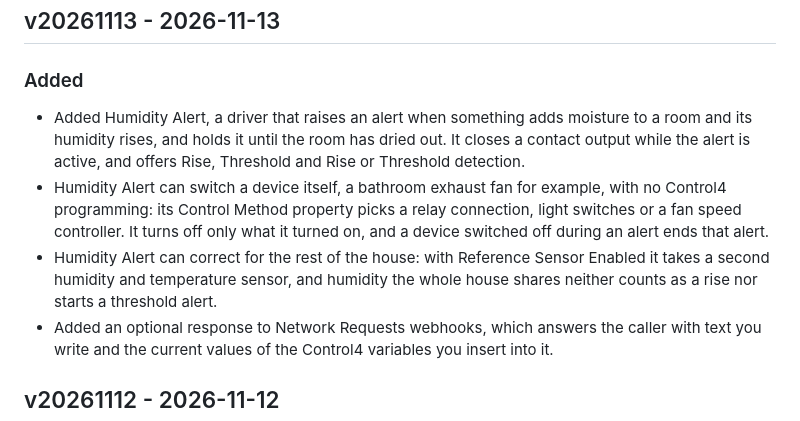
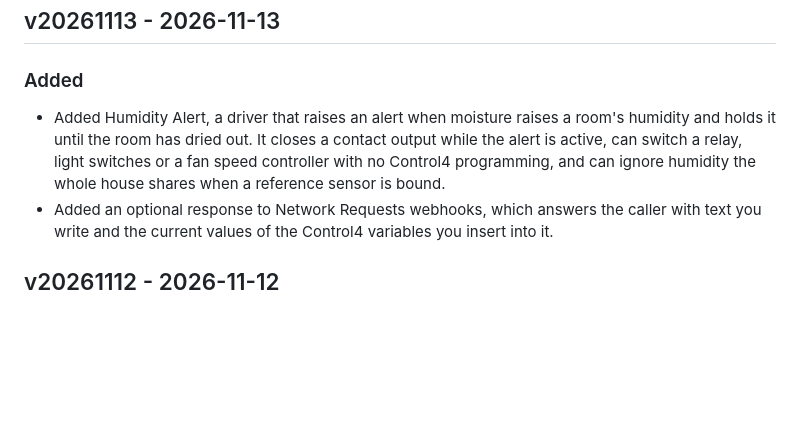
Before and after one commit to finitelabs/control4-finite-labs-essentials, a Markdown page: CHANGELOG.md, the part around the change. Drawn GitHub-style; blank space fills up the shorter version.

Commit message:
docs: list Humidity Alert once in the v20261113 changelog

```diff
--- a/CHANGELOG.md
+++ b/CHANGELOG.md
@@ -22,17 +22,11 @@ Template for a new release entry (copy below the heading, fill in, uncomment):
 
 ### Added
 
-- Added Humidity Alert, a driver that raises an alert when something adds
-  moisture to a room and its humidity rises, and holds it until the room has
-  dried out. It closes a contact output while the alert is active, and offers
-  Rise, Threshold and Rise or Threshold detection.
-- Humidity Alert can switch a device itself, a bathroom exhaust fan for example,
-  with no Control4 programming: its Control Method property picks a relay
-  connection, light switches or a fan speed controller. It turns off only what
-  it turned on, and a device switched off during an alert ends that alert.
-- Humidity Alert can correct for the rest of the house: with Reference Sensor
-  Enabled it takes a second humidity and temperature sensor, and humidity the
-  whole house shares neither counts as a rise nor starts a threshold alert.
+- Added Humidity Alert, a driver that raises an alert when moisture raises a
+  room's humidity and holds it until the room has dried out. It closes a contact
+  output while the alert is active, can switch a relay, light switches or a fan
+  speed controller with no Control4 programming, and can ignore humidity the
+  whole house shares when a reference sensor is bound.
 - Added an optional response to Network Requests webhooks, which answers the
   caller with text you write and the current values of the Control4 variables
   you insert into it.
```
